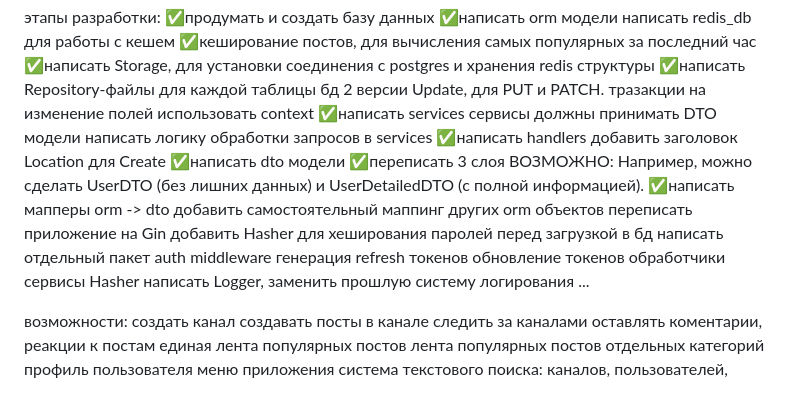
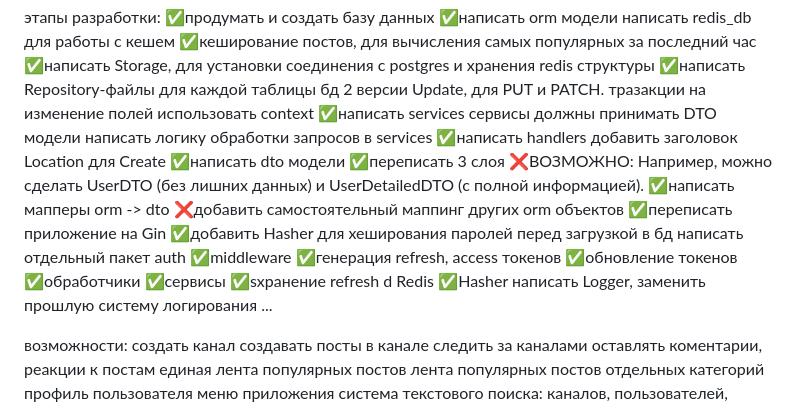
Before and after one commit to gene-qxsi/Flexive, a Markdown page: README.md, the part around the change. Rendered like a GitHub page.

Commit message:
я такой пиздацтй > UPDATE: отметил выполненные задачи

```diff
--- a/README.md
+++ b/README.md
@@ -17,18 +17,19 @@
         добавить заголовок Location для Create
     ✅написать dto модели
     ✅переписать 3 слоя
-            ВОЗМОЖНО: Например, можно сделать UserDTO (без лишних данных) и UserDetailedDTO (с полной информацией).
+        ❌ВОЗМОЖНО: Например, можно сделать UserDTO (без лишних данных) и UserDetailedDTO (с полной информацией).
     ✅написать мапперы orm -> dto
-        добавить самостоятельный маппинг других orm объектов
-    переписать приложение на Gin
-    добавить Hasher для хеширования паролей перед загрузкой в бд
+        ❌добавить самостоятельный маппинг других orm объектов
+    ✅переписать приложение на Gin
+    ✅добавить Hasher для хеширования паролей перед загрузкой в бд
     написать отдельный пакет auth
-        middleware
-        генерация refresh токенов
-        обновление токенов
-        обработчики
-        сервисы
-        Hasher
+        ✅middleware
+        ✅генерация refresh, access токенов
+        ✅обновление токенов
+        ✅обработчики
+        ✅сервисы
+        ✅sхранение refresh d Redis
+        ✅Hasher
     написать Logger, заменить прошлую систему логирования
     ...
 
```
